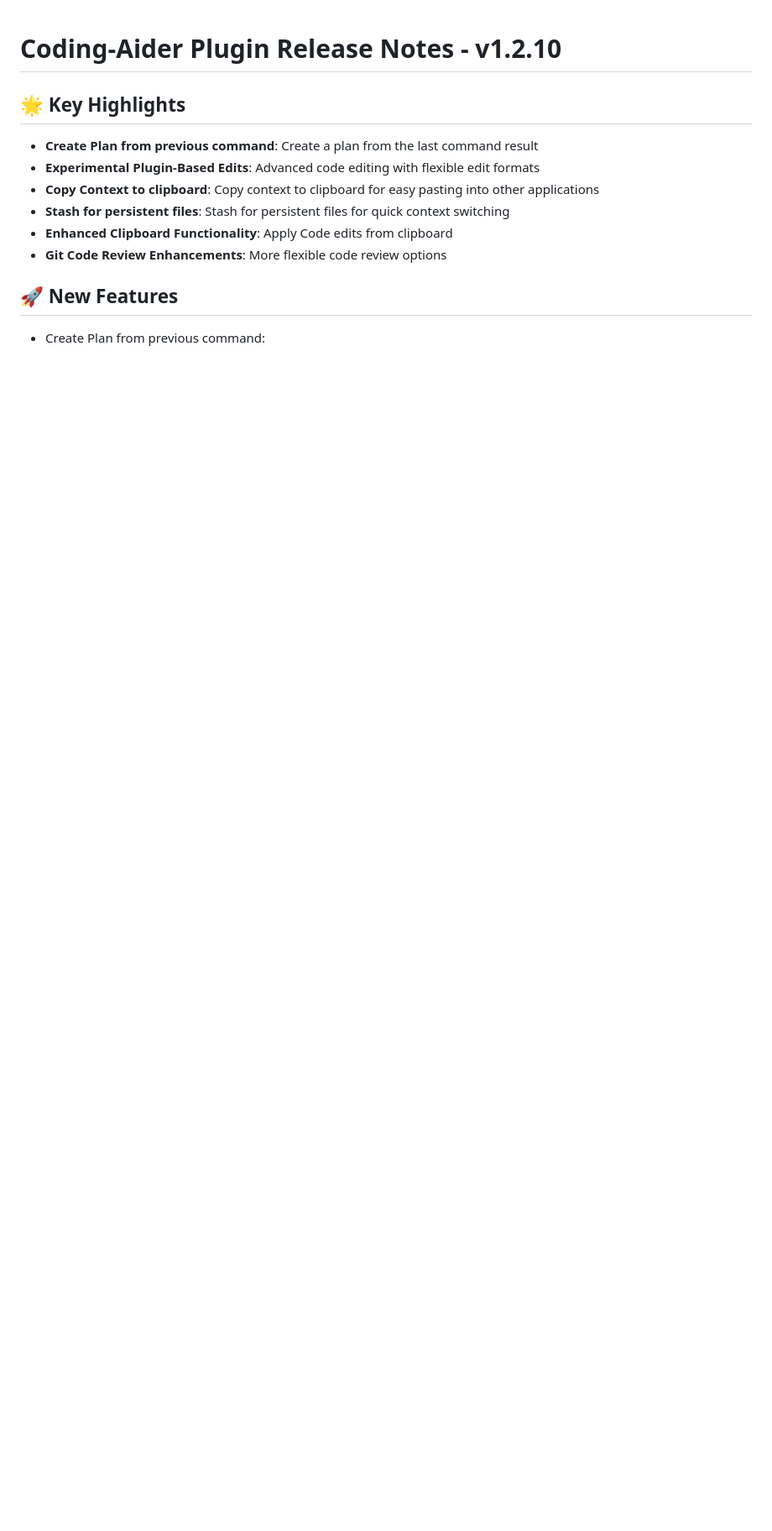
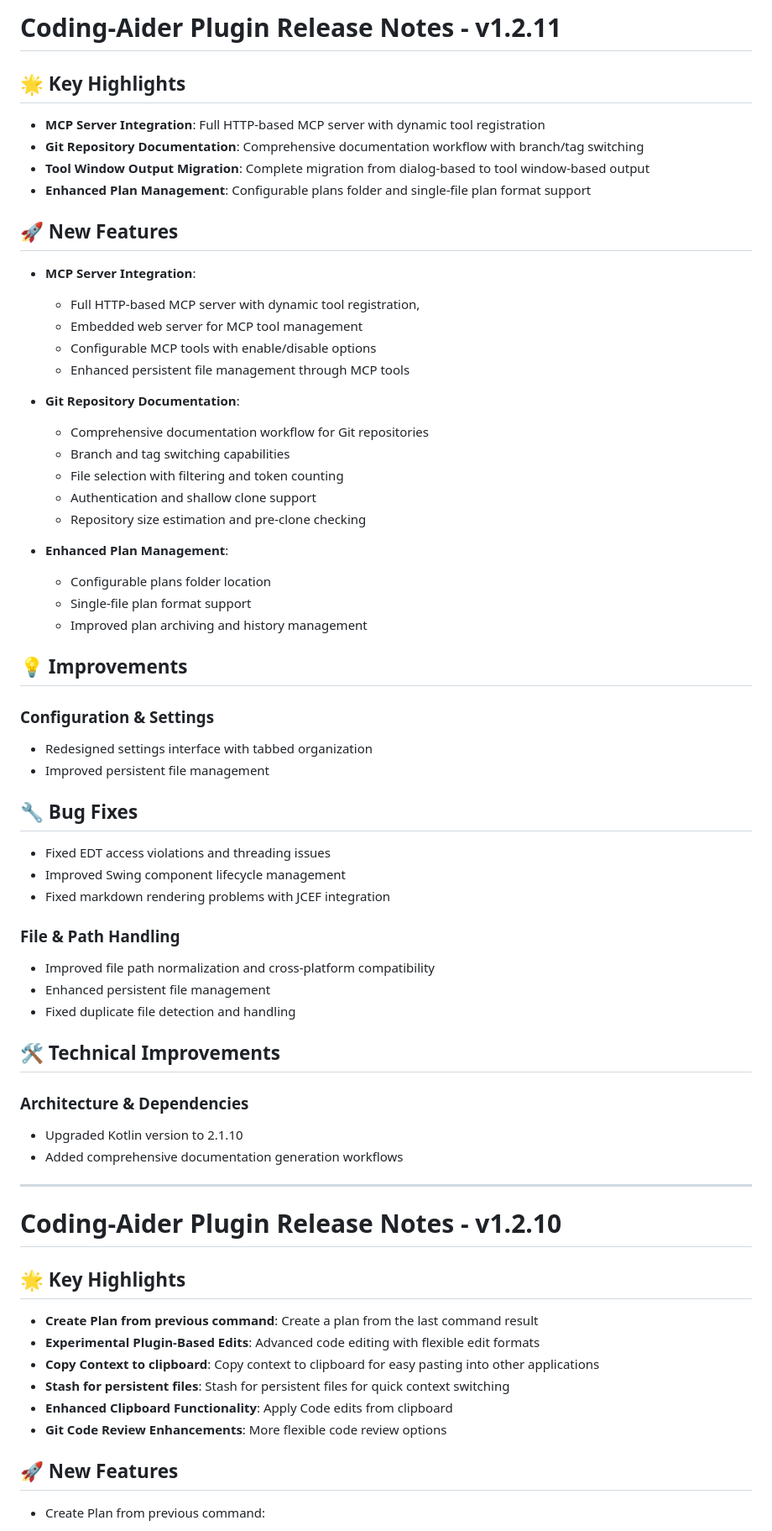
Before and after one commit to p-wegner/coding-aider, a Markdown page: releasenotes.md, the part around the change. Shown: that part at 84% size. Rendered like a GitHub page; blank space fills up the shorter version.

Commit message:
prepare release

```diff
--- a/releasenotes.md
+++ b/releasenotes.md
@@ -1,3 +1,57 @@
+# Coding-Aider Plugin Release Notes - v1.2.11
+
+## 🌟 Key Highlights
+
+- **MCP Server Integration**: Full HTTP-based MCP server with dynamic tool registration
+- **Git Repository Documentation**: Comprehensive documentation workflow with branch/tag switching
+- **Tool Window Output Migration**: Complete migration from dialog-based to tool window-based output
+- **Enhanced Plan Management**: Configurable plans folder and single-file plan format support
+
+## 🚀 New Features
+
+- **MCP Server Integration**:
+  - Full HTTP-based MCP server with dynamic tool registration,
+  - Embedded web server for MCP tool management
+  - Configurable MCP tools with enable/disable options
+  - Enhanced persistent file management through MCP tools
+
+- **Git Repository Documentation**:
+  - Comprehensive documentation workflow for Git repositories
+  - Branch and tag switching capabilities
+  - File selection with filtering and token counting
+  - Authentication and shallow clone support
+  - Repository size estimation and pre-clone checking
+
+- **Enhanced Plan Management**:
+  - Configurable plans folder location
+  - Single-file plan format support
+  - Improved plan archiving and history management
+
+## 💡 Improvements
+
+### Configuration & Settings
+- Redesigned settings interface with tabbed organization
+- Improved persistent file management
+
+## 🔧 Bug Fixes
+
+- Fixed EDT access violations and threading issues
+- Improved Swing component lifecycle management
+- Fixed markdown rendering problems with JCEF integration
+
+### File & Path Handling
+- Improved file path normalization and cross-platform compatibility
+- Enhanced persistent file management
+- Fixed duplicate file detection and handling
+
+## 🛠 Technical Improvements
+
+### Architecture & Dependencies
+- Upgraded Kotlin version to 2.1.10
+- Added comprehensive documentation generation workflows
+
+---
+
 # Coding-Aider Plugin Release Notes - v1.2.10
 
 ## 🌟 Key Highlights
```
